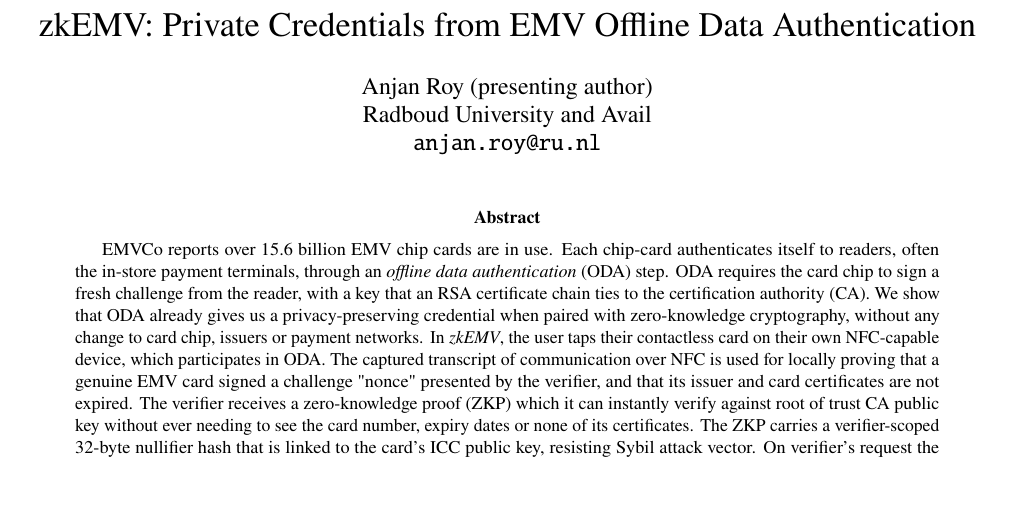
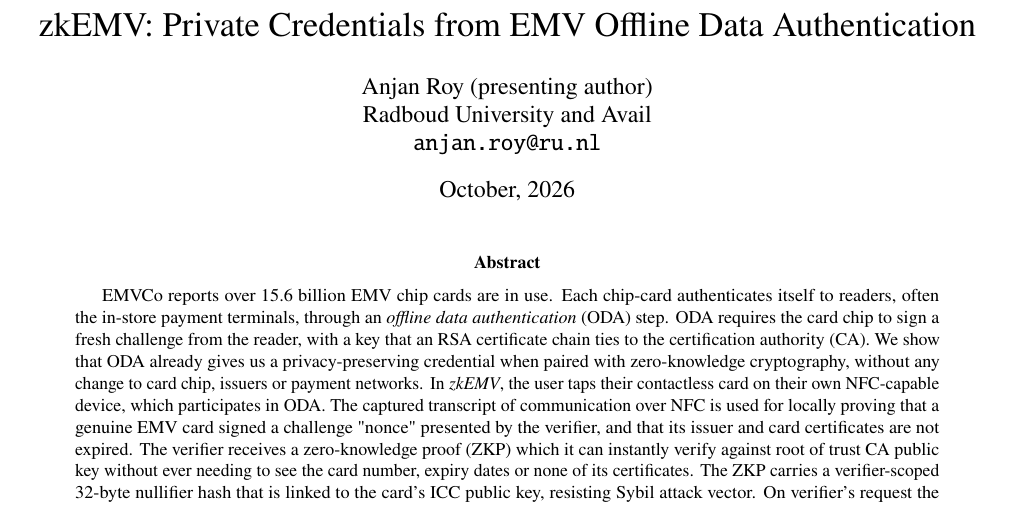
Before and after one commit to itzmeanjan/zkEMV, a LaTeX paper (resources/rwc2027/zkemv.tex): part of page 1 of 4, cut so that both start at the same text, the shorter picture padded with empty space. Compiled offline with pdfLaTeX.

Commit message:
fill date in latex file
Signed-off-by: Anjan Roy <hello@itzmeanjan.in>

```diff
--- a/resources/rwc2027/zkemv.tex
+++ b/resources/rwc2027/zkemv.tex
@@ -17,7 +17,7 @@
 
 \title{zkEMV: Private Credentials from EMV Offline Data Authentication}
 \author{Anjan Roy (presenting author)\\Radboud University and Avail\\\texttt{anjan.roy@ru.nl}}
-\date{}
+\date{October, 2026}
 
 \begin{document}
 \maketitle
```
